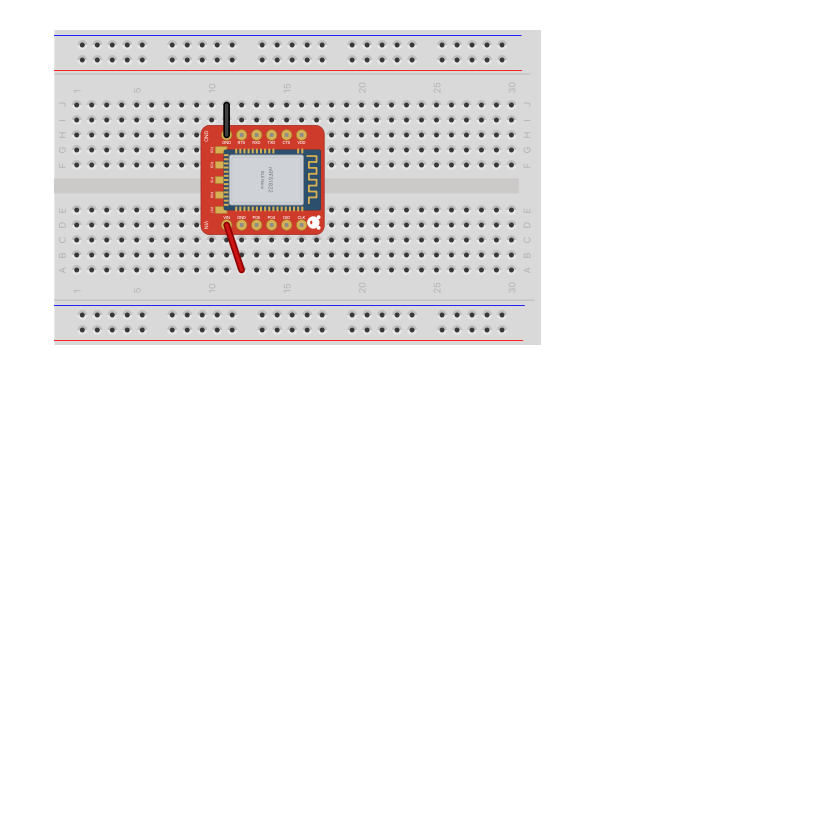
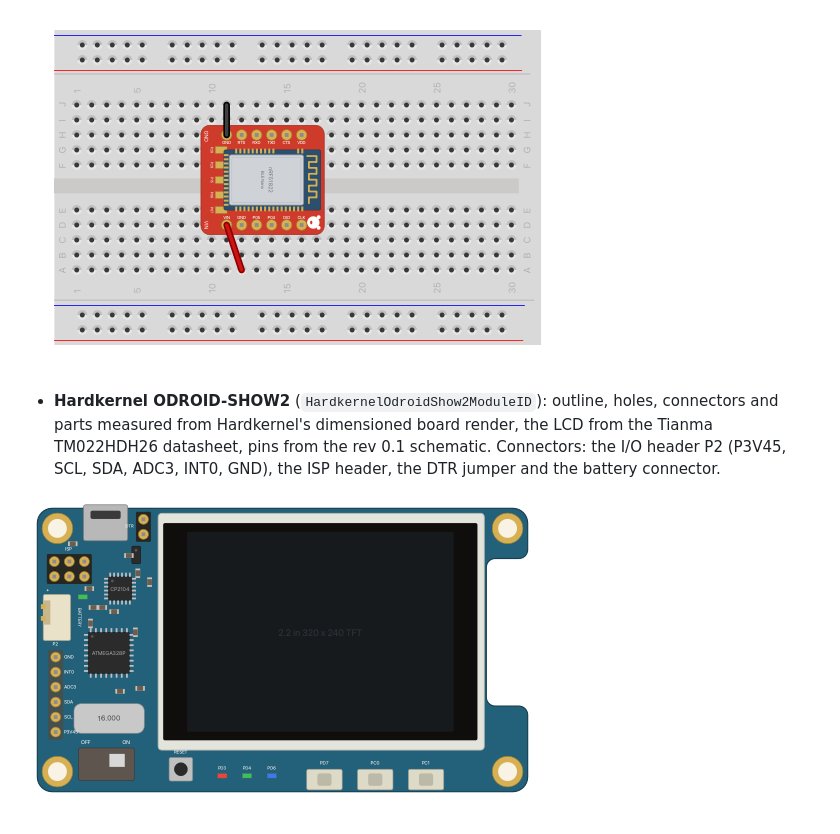
Before and after one commit to LeonFedotov/fritzing-render, a Markdown page: README.md, the part around the change. Rendered like a GitHub page; pictures changed too: examples/odroid-show2-part.png (added); blank space fills up the shorter version.

```diff
--- a/README.md
+++ b/README.md
@@ -276,3 +276,11 @@ app.
   five pads on the underside's bottom edge.
 
 ![RedBear BLE Nano v1.5](examples/ble-nano.png)
+
+- **Hardkernel ODROID-SHOW2** (`HardkernelOdroidShow2ModuleID`): outline,
+  holes, connectors and parts measured from Hardkernel's dimensioned board
+  render, the LCD from the Tianma TM022HDH26 datasheet, pins from the rev 0.1
+  schematic. Connectors: the I/O header P2 (P3V45, SCL, SDA, ADC3, INT0,
+  GND), the ISP header, the DTR jumper and the battery connector.
+
+![ODROID-SHOW2](examples/odroid-show2-part.png)
```
Also changed, not shown: 7 other files.
